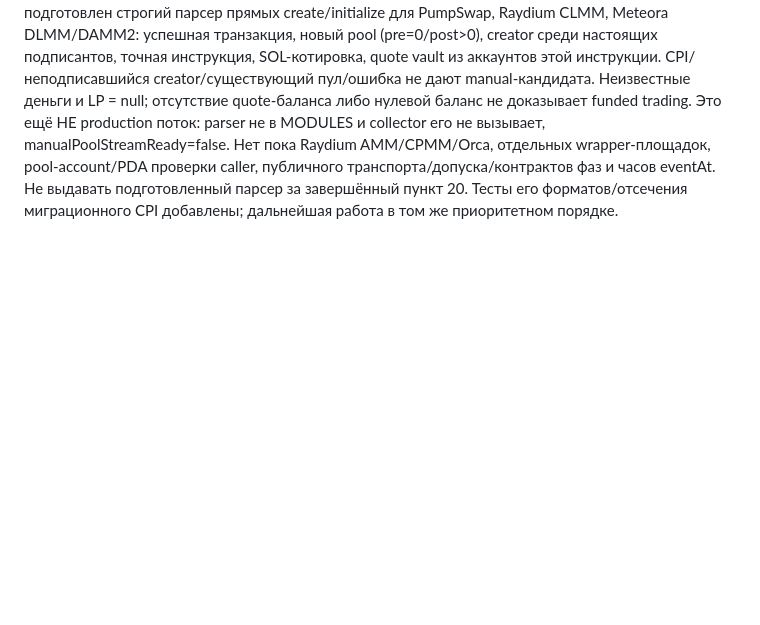
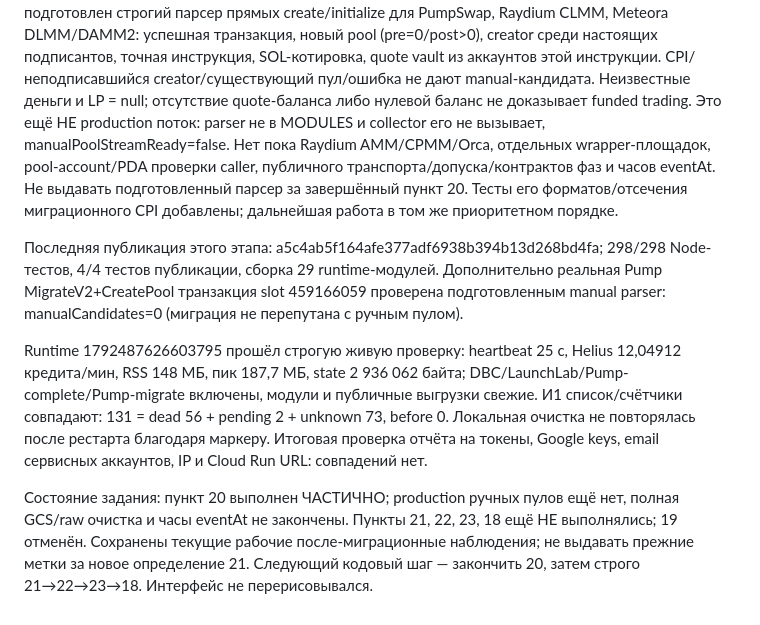
Before and after one commit to bakit97/token-check, a Markdown page: docs/TZ-PROGRESS-2026-10-19.md, the part around the change. Rendered like a GitHub page; blank space fills up the shorter version.

Commit message:
docs: record verified migration and local purge rollout, remaining TZ scope

```diff
--- a/docs/TZ-PROGRESS-2026-10-19.md
+++ b/docs/TZ-PROGRESS-2026-10-19.md
@@ -184,3 +184,10 @@ B1 опубликован e8d633b671221eabdb150f73ad5f4739f28306b3; runtime 1792
 Дополнение резерва: отдельный тест обнаружил вариант, когда старая migration-очередь пуста и pool-polls могли занять свежий резерв; pool-полоса теперь также оставляет max(proofReserve,freshReserve), независимо от migrationPending. Общий лимит не увеличивается.
 
 Начата, но НЕ ПОДКЛЮЧЕНА следующая часть 20: server/manual-pools.js. По официальным IDL подготовлен строгий парсер прямых create/initialize для PumpSwap, Raydium CLMM, Meteora DLMM/DAMM2: успешная транзакция, новый pool (pre=0/post>0), creator среди настоящих подписантов, точная инструкция, SOL-котировка, quote vault из аккаунтов этой инструкции. CPI/неподписавшийся creator/существующий пул/ошибка не дают manual-кандидата. Неизвестные деньги и LP = null; отсутствие quote-баланса либо нулевой баланс не доказывает funded trading. Это ещё НЕ production поток: parser не в MODULES и collector его не вызывает, manualPoolStreamReady=false. Нет пока Raydium AMM/CPMM/Orca, отдельных wrapper-площадок, pool-account/PDA проверки caller, публичного транспорта/допуска/контрактов фаз и часов eventAt. Не выдавать подготовленный парсер за завершённый пункт 20. Тесты его форматов/отсечения миграционного CPI добавлены; дальнейшая работа в том же приоритетном порядке.
+
+
+Последняя публикация этого этапа: a5c4ab5f164afe377adf6938b394b13d268bd4fa; 298/298 Node-тестов, 4/4 тестов публикации, сборка 29 runtime-модулей. Дополнительно реальная Pump MigrateV2+CreatePool транзакция slot 459166059 проверена подготовленным manual parser: manualCandidates=0 (миграция не перепутана с ручным пулом).
+
+Runtime 1792487626603795 прошёл строгую живую проверку: heartbeat 25 с, Helius 12,04912 кредита/мин, RSS 148 МБ, пик 187,7 МБ, state 2 936 062 байта; DBC/LaunchLab/Pump-complete/Pump-migrate включены, модули и публичные выгрузки свежие. И1 список/счётчики совпадают: 131 = dead 56 + pending 2 + unknown 73, before 0. Локальная очистка не повторялась после рестарта благодаря маркеру. Итоговая проверка отчёта на токены, Google keys, email сервисных аккаунтов, IP и Cloud Run URL: совпадений нет.
+
+Состояние задания: пункт 20 выполнен ЧАСТИЧНО; production ручных пулов ещё нет, полная GCS/raw очистка и часы eventAt не закончены. Пункты 21, 22, 23, 18 ещё НЕ выполнялись; 19 отменён. Сохранены текущие рабочие после-миграционные наблюдения; не выдавать прежние метки за новое определение 21. Следующий кодовый шаг — закончить 20, затем строго 21→22→23→18. Интерфейс не перерисовывался.
```
